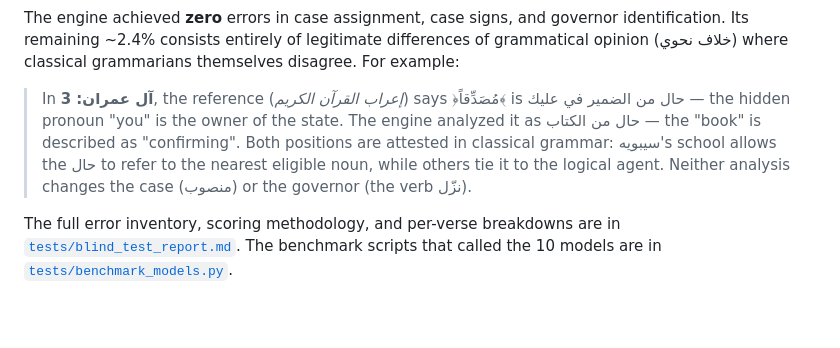
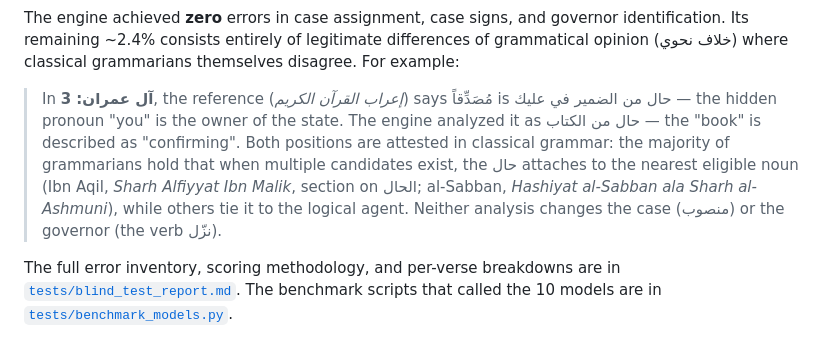
Before and after one commit to ameenalkhaldi/mizan, a Markdown page: README.md, the part around one of its changes. Drawn GitHub-style; blank space fills up the shorter version.

```diff
--- a/README.md
+++ b/README.md
@@ -58,7 +58,7 @@ Every model received the same prompt and the same 30 verses. For each word, we c
 
 The engine achieved **zero** errors in case assignment, case signs, and governor identification. Its remaining ~2.4% consists entirely of legitimate differences of grammatical opinion (خلاف نحوي) where classical grammarians themselves disagree. For example:
 
-> In **آل عمران: 3**, the reference (*إعراب القرآن الكريم*) says ﴿مُصَدِّقاً﴾ is حال من الضمير في عليك — the hidden pronoun "you" is the owner of the state. The engine analyzed it as حال من الكتاب — the "book" is described as "confirming". Both positions are attested in classical grammar: سيبويه's school allows the حال to refer to the nearest eligible noun, while others tie it to the logical agent. Neither analysis changes the case (منصوب) or the governor (the verb نزّل).
+> In **آل عمران: 3**, the reference (*إعراب القرآن الكريم*) says مُصَدِّقاً is حال من الضمير في عليك — the hidden pronoun "you" is the owner of the state. The engine analyzed it as حال من الكتاب — the "book" is described as "confirming". Both positions are attested in classical grammar: the majority of grammarians hold that when multiple candidates exist, the حال attaches to the nearest eligible noun (Ibn Aqil, *Sharh Alfiyyat Ibn Malik*, section on الحال; al-Sabban, *Hashiyat al-Sabban ala Sharh al-Ashmuni*), while others tie it to the logical agent. Neither analysis changes the case (منصوب) or the governor (the verb نزّل).
 
 The full error inventory, scoring methodology, and per-verse breakdowns are in [`tests/blind_test_report.md`](tests/blind_test_report.md). The benchmark scripts that called the 10 models are in [`tests/benchmark_models.py`](tests/benchmark_models.py).
 
```
Also changed, not shown: other parts of README.md (+4 -4 lines).
